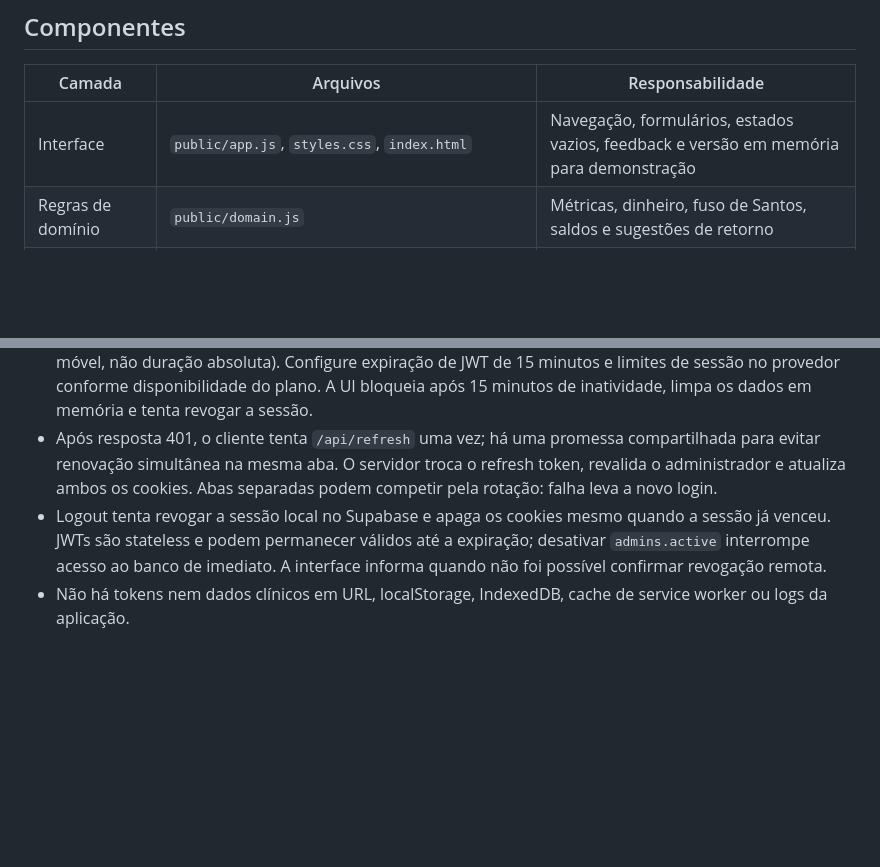
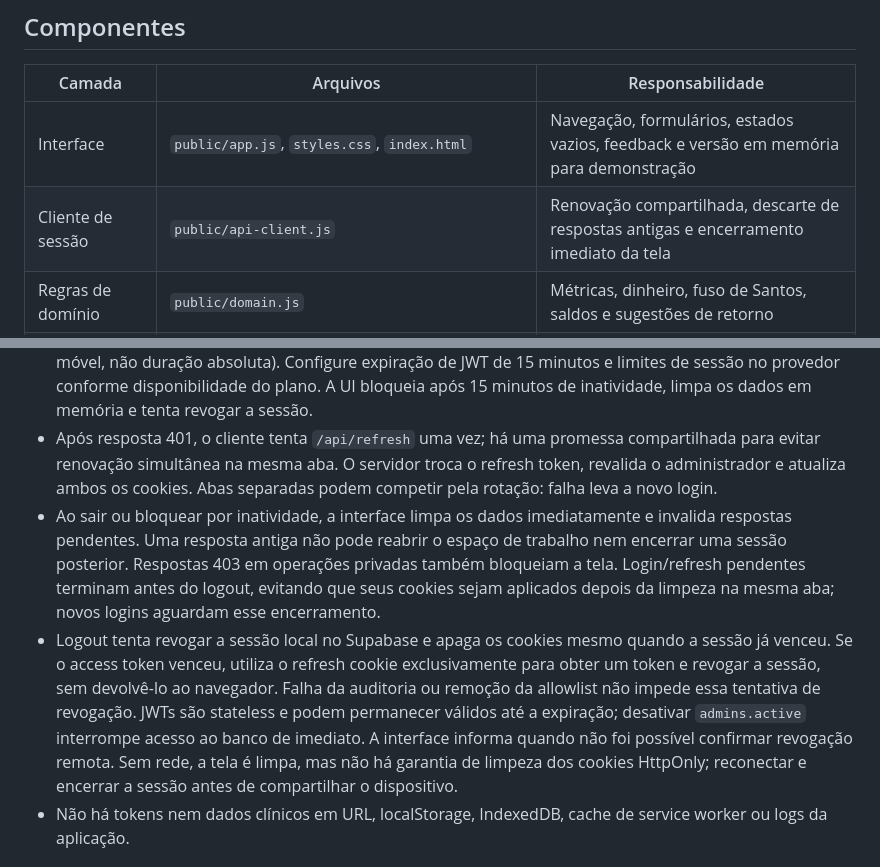
Before and after one commit to msantosmuniz/marco-muniz-laser, a Markdown page: docs/ARCHITECTURE.md, 2 parts joined by grey strips. Rendered like a GitHub page; blank space fills up the shorter version.

Commit message:
docs: explicar isolamento das respostas e encerramento da sessão

```diff
--- a/docs/ARCHITECTURE.md
+++ b/docs/ARCHITECTURE.md
@@ -5,6 +5,7 @@
 | Camada | Arquivos | Responsabilidade |
 |---|---|---|
 | Interface | `public/app.js`, `styles.css`, `index.html` | Navegação, formulários, estados vazios, feedback e versão em memória para demonstração |
+| Cliente de sessão | `public/api-client.js` | Renovação compartilhada, descarte de respostas antigas e encerramento imediato da tela |
 | Regras de domínio | `public/domain.js` | Métricas, dinheiro, fuso de Santos, saldos e sugestões de retorno |
 | API/BFF | `functions/api/[[path]].js`, `server/api.js` | Rotas Pages, sessão, autorização, CSRF, cookies e chamadas ao Supabase |
 | Validação | `server/validation.js` | Campos permitidos, limites, UUIDs, datas, valores e status |
@@ -47,7 +48,8 @@ O HTML e o código cliente são públicos; não contêm informações privadas.
 - Os tokens retornam em `__Host-mml_access` e `__Host-mml_refresh`: `Secure`, `HttpOnly`, `SameSite=Strict`, `Path=/`, sem atributo Domain. Portanto o site institucional não recebe os cookies da intranet. O corpo JSON nunca retorna tokens ao JavaScript.
 - Access cookie dura `expires_in` do Supabase. Refresh cookie dura 8 horas desde a última renovação (janela móvel, não duração absoluta). Configure expiração de JWT de 15 minutos e limites de sessão no provedor conforme disponibilidade do plano. A UI bloqueia após 15 minutos de inatividade, limpa os dados em memória e tenta revogar a sessão.
 - Após resposta 401, o cliente tenta `/api/refresh` uma vez; há uma promessa compartilhada para evitar renovação simultânea na mesma aba. O servidor troca o refresh token, revalida o administrador e atualiza ambos os cookies. Abas separadas podem competir pela rotação: falha leva a novo login.
-- Logout tenta revogar a sessão local no Supabase e apaga os cookies mesmo quando a sessão já venceu. JWTs são stateless e podem permanecer válidos até a expiração; desativar `admins.active` interrompe acesso ao banco de imediato. A interface informa quando não foi possível confirmar revogação remota.
+- Ao sair ou bloquear por inatividade, a interface limpa os dados imediatamente e invalida respostas pendentes. Uma resposta antiga não pode reabrir o espaço de trabalho nem encerrar uma sessão posterior. Respostas 403 em operações privadas também bloqueiam a tela. Login/refresh pendentes terminam antes do logout, evitando que seus cookies sejam aplicados depois da limpeza na mesma aba; novos logins aguardam esse encerramento.
+- Logout tenta revogar a sessão local no Supabase e apaga os cookies mesmo quando a sessão já venceu. Se o access token venceu, utiliza o refresh cookie exclusivamente para obter um token e revogar a sessão, sem devolvê-lo ao navegador. Falha da auditoria ou remoção da allowlist não impede essa tentativa de revogação. JWTs são stateless e podem permanecer válidos até a expiração; desativar `admins.active` interrompe acesso ao banco de imediato. A interface informa quando não foi possível confirmar revogação remota. Sem rede, a tela é limpa, mas não há garantia de limpeza dos cookies HttpOnly; reconectar e encerrar a sessão antes de compartilhar o dispositivo.
 - Não há tokens nem dados clínicos em URL, localStorage, IndexedDB, cache de service worker ou logs da aplicação.
 
 ## Endpoints
```
